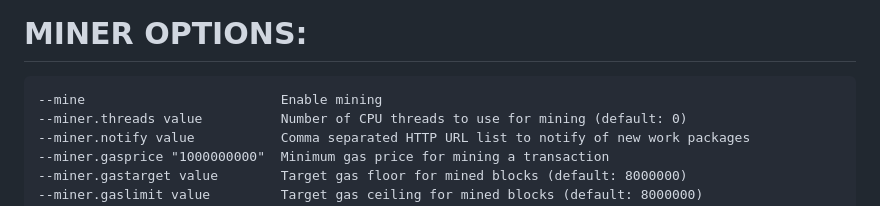
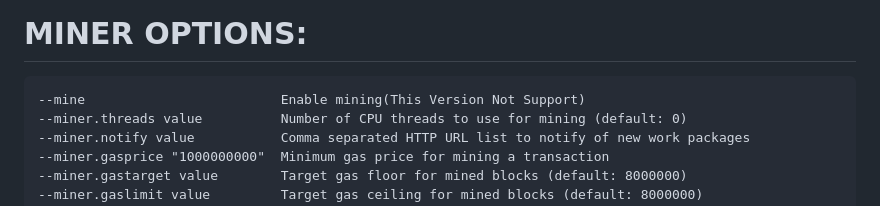
Before and after one commit to NaxionNetwork/naxion, a Markdown page: geth.md, the part around the change. Drawn GitHub-style.

```diff
--- a/geth.md
+++ b/geth.md
@@ -119,7 +119,7 @@ VERSION : 2.0.0.2-Naxion-e1fbda06
     --nodekeyhex value    P2P node key as hex (for testing)
 
 # MINER OPTIONS:
-    --mine                         Enable mining
+    --mine                         Enable mining(This Version Not Support)
     --miner.threads value          Number of CPU threads to use for mining (default: 0)
     --miner.notify value           Comma separated HTTP URL list to notify of new work packages
     --miner.gasprice "1000000000"  Minimum gas price for mining a transaction
```
